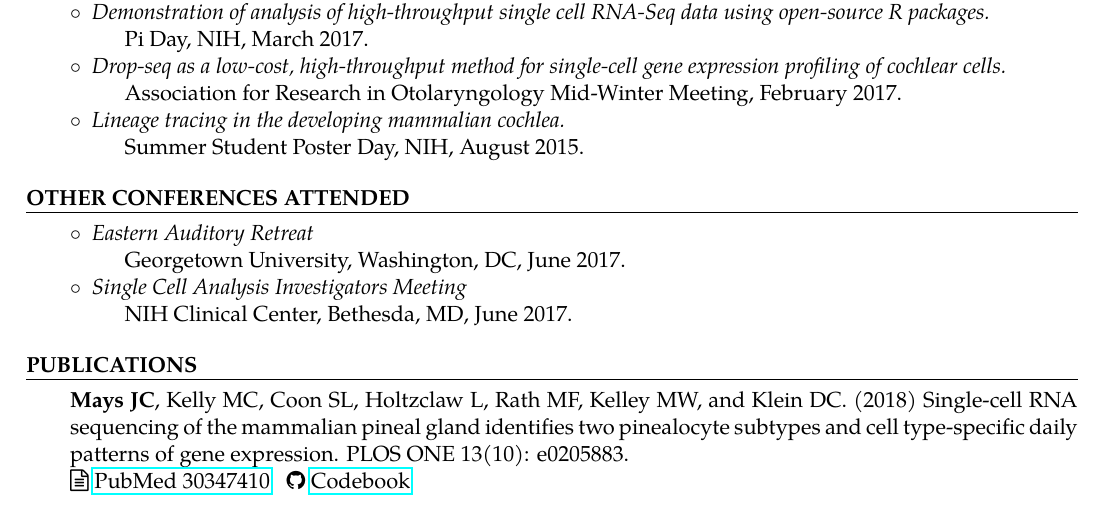
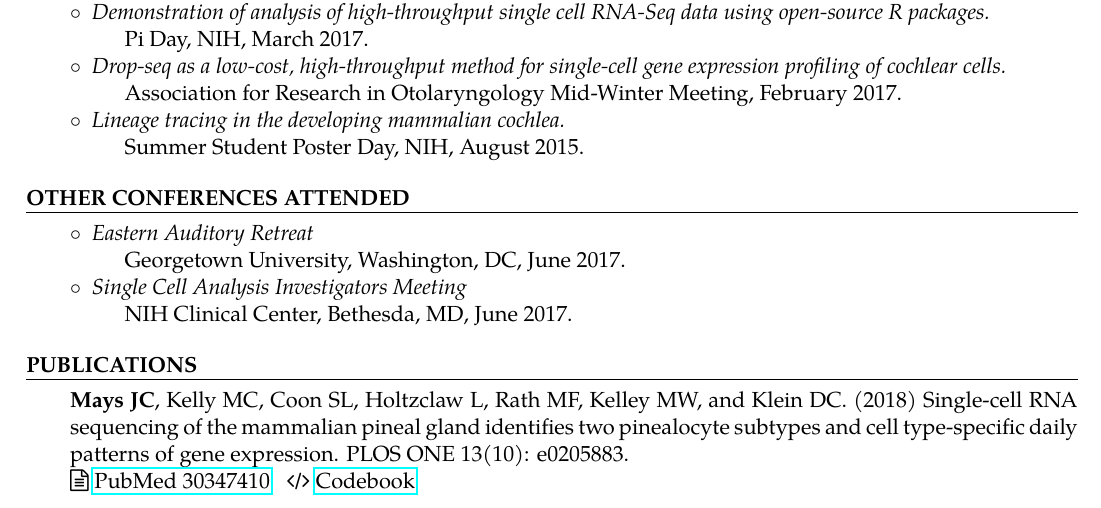
Before and after one commit to joeymays/josephmays_CV, a LaTeX document (main.tex): part of page 3 of 3, cut so that both start at the same text. Compiled offline with pdfLaTeX.

Commit message:
Updates from Overleaf

```diff
--- a/main.tex
+++ b/main.tex
@@ -190,7 +192,7 @@ Mentor: Dr. Douglas Guarneri, PhD
 
 \textbf{Mays JC}, Kelly MC, Coon SL, Holtzclaw L, Rath MF, Kelley MW, and Klein DC. (2018) Single-cell RNA sequencing of the mammalian pineal gland identifies two pinealocyte subtypes and cell type-specific daily patterns of gene expression. PLOS ONE 13(10): e0205883.\\
 \hspace{2 in}\faFileTextO\hspace{1mm}\href{https://www.ncbi.nlm.nih.gov/pubmed/30347410}{PubMed 30347410}
-\hspace{2mm}\faGithub\hspace{1mm}\href{https://github.com/joeymays/PinealGland_SingleCell}{Codebook}
+\hspace{2mm}\faCode\hspace{1mm}\href{https://github.com/joeymays/PinealGland_SingleCell}{Codebook}
 
 
 
```
Also changed, not shown: main.tex (4 more changed lines).
